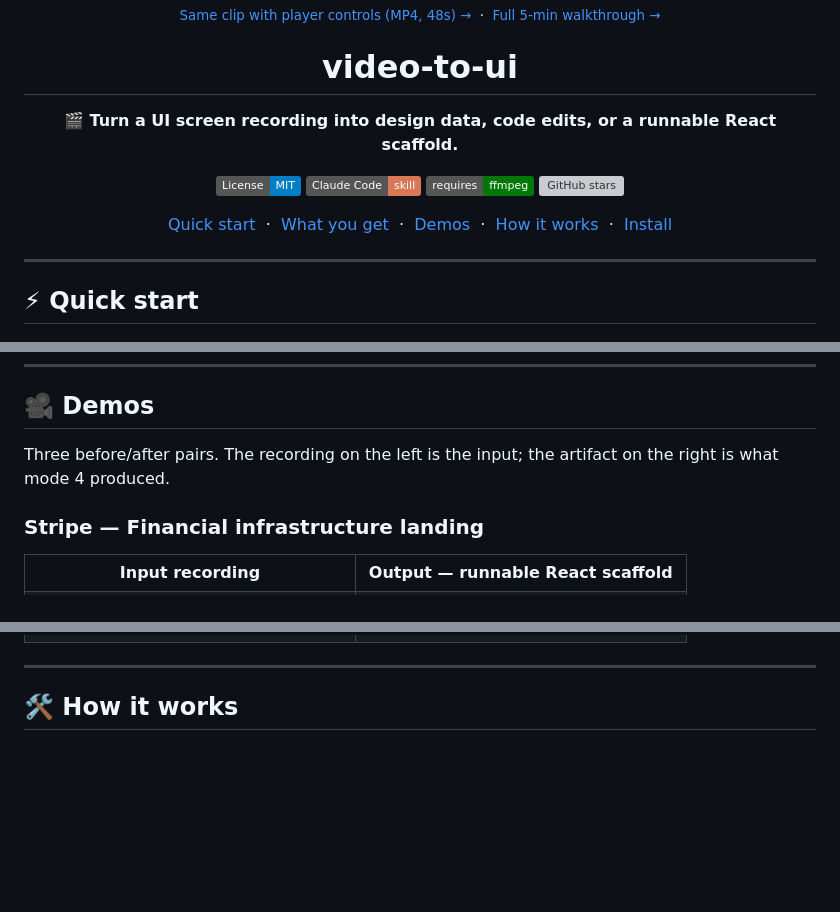
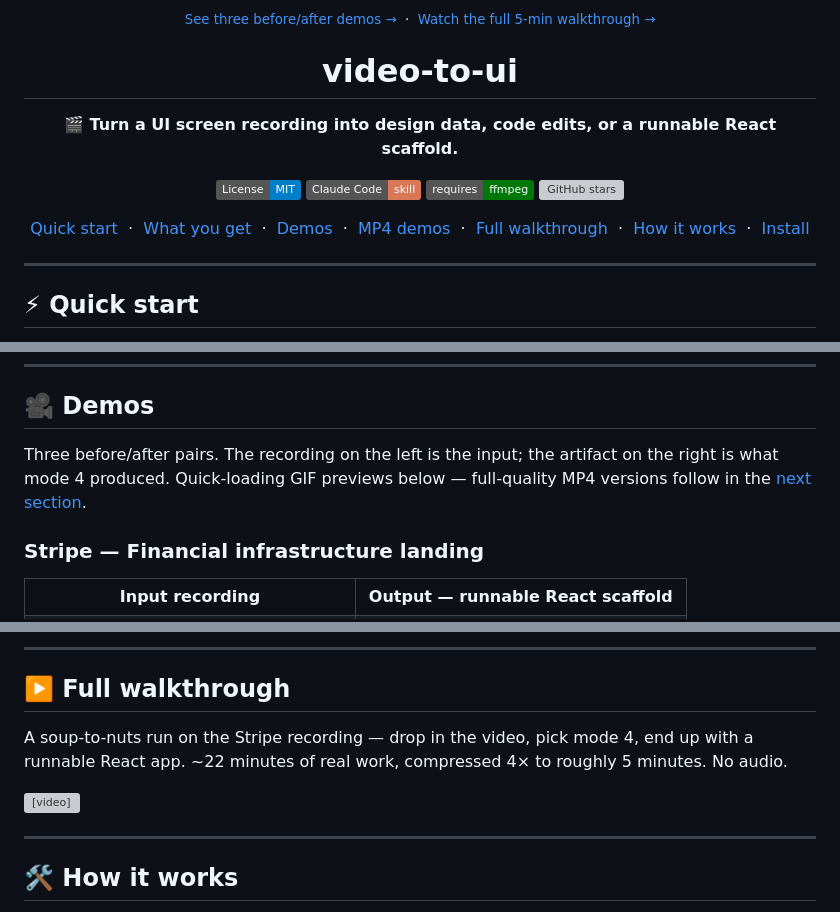
Before and after one commit to mmohajer9/video-to-ui, a Markdown page: README.md, 3 parts joined by grey strips. Drawn GitHub-style; badges without logos; blank space fills up the shorter version; grey boxes are pictures that could not be loaded.

```diff
--- a/README.md
+++ b/README.md
@@ -4,5 +4,5 @@
 
-<sub><a href="assets/demo-short.mp4">Same clip with player controls (MP4, 48s) →</a> &nbsp;·&nbsp; <a href="assets/demo-full-4x.mp4">Full 5-min walkthrough →</a></sub>
+<sub><a href="#demos">See three before/after demos →</a> &nbsp;·&nbsp; <a href="#full-walkthrough">Watch the full 5-min walkthrough →</a></sub>
 
 <h1>video-to-ui</h1>
 
@@ -21,6 +21,10 @@
   <a href="#what-you-get">What you get</a>
   &nbsp;·&nbsp;
   <a href="#demos">Demos</a>
+  &nbsp;·&nbsp;
+  <a href="#demos-mp4">MP4 demos</a>
+  &nbsp;·&nbsp;
+  <a href="#full-walkthrough">Full walkthrough</a>
   &nbsp;·&nbsp;
   <a href="#how-it-works">How it works</a>
   &nbsp;·&nbsp;
@@ -72,7 +76,7 @@ Modes 3 and 4 build on mode 2 — both run the same analysis under the hood, the
 
 ## 🎥 Demos
 
-Three before/after pairs. The recording on the left is the input; the artifact on the right is what mode 4 produced.
+Three before/after pairs. The recording on the left is the input; the artifact on the right is what mode 4 produced. Quick-loading GIF previews below — full-quality MP4 versions follow in the [next section](#demos-mp4).
 
 ### Stripe — Financial infrastructure landing
 
@@ -127,3 +191,12 @@ Three before/after pairs. The recording on the left is the input; the artifact o
+---
+
+<a id="full-walkthrough"></a>
+
+## ▶️ Full walkthrough
+
+A soup-to-nuts run on the Stripe recording — drop in the video, pick mode 4, end up with a runnable React app. ~22 minutes of real work, compressed 4× to roughly 5 minutes. No audio.
+
+<video src="https://github.com/user-attachments/assets/51eadd64-0364-4804-b443-c68bafbed631" controls width="100%"></video>
 
 ---
 
```
Also changed, not shown: other parts of README.md (+67 -7 lines).
